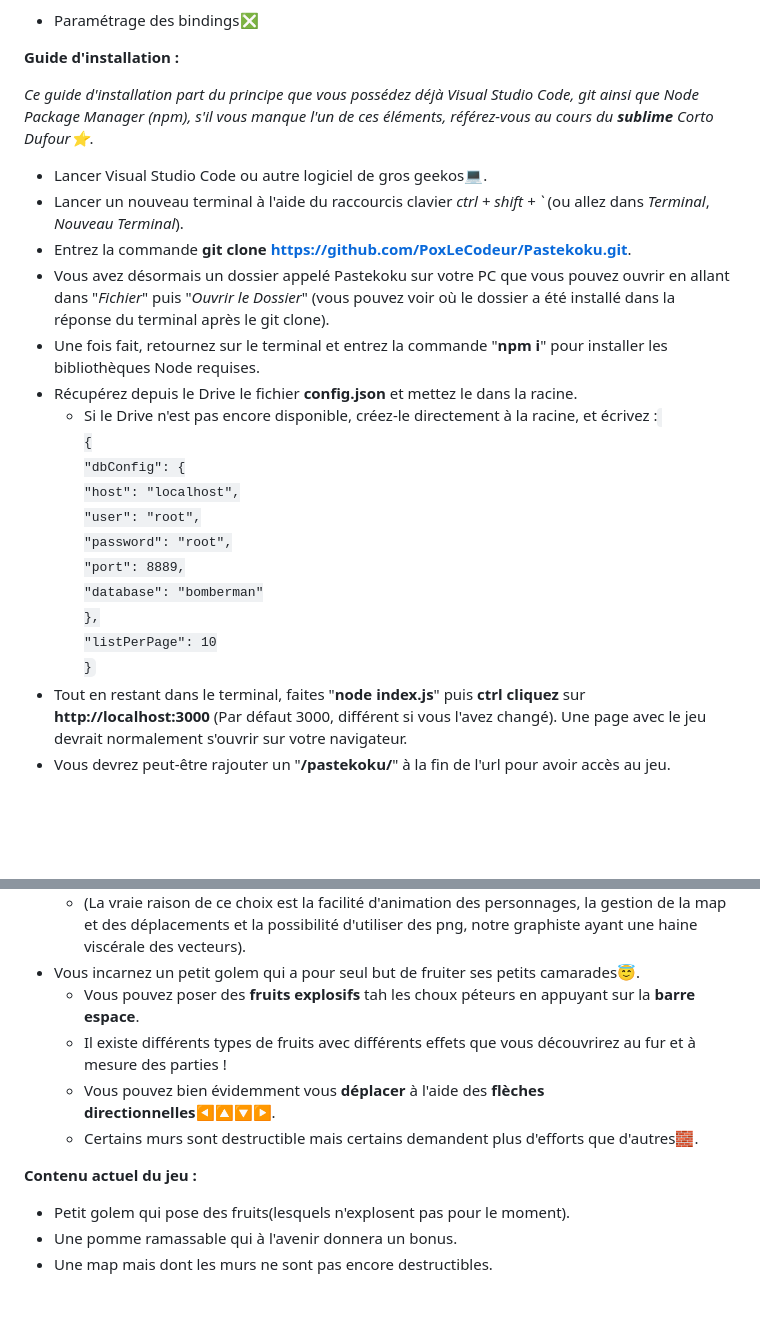
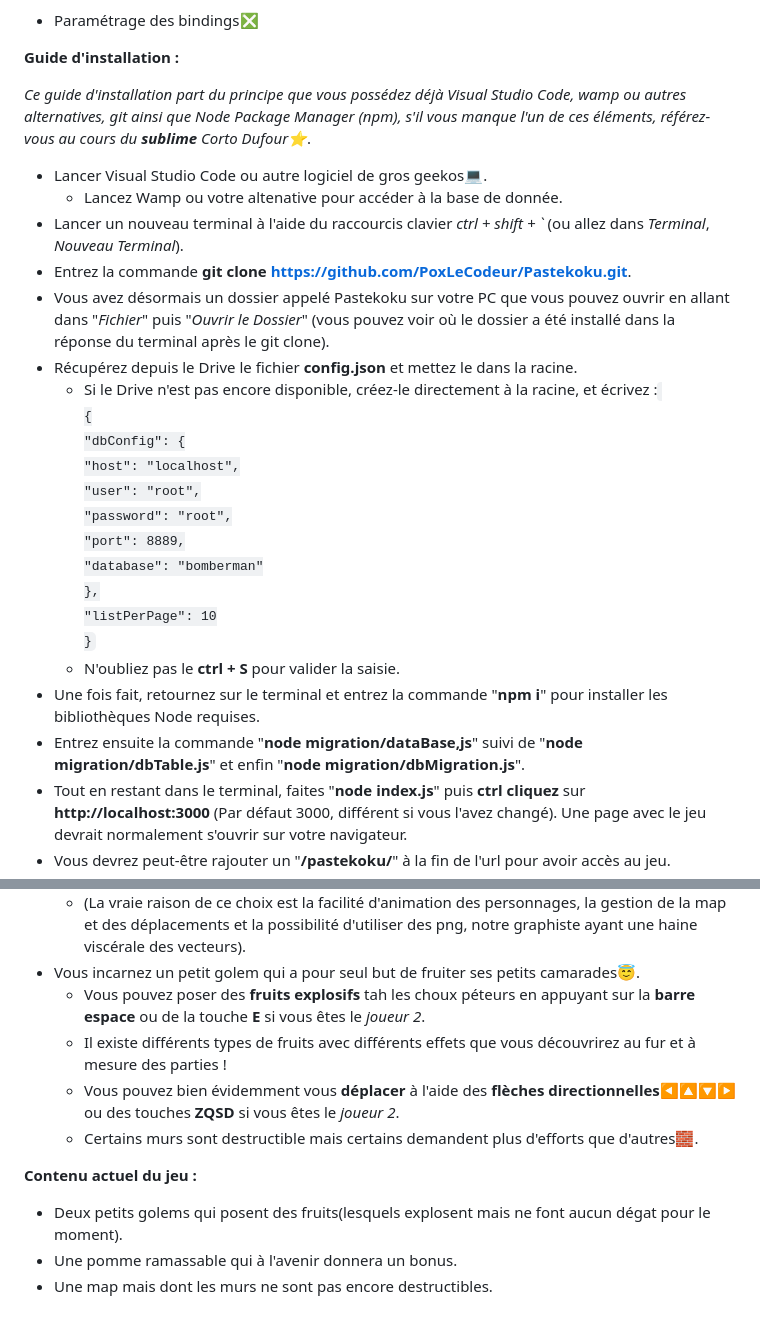
Before and after one commit to PoxLeCodeur/Pastekoku, a Markdown page: README.md, 2 parts joined by grey strips. Drawn GitHub-style; blank space fills up the shorter version.

Commit message:
Update README.md
**Added** :
- Database instruction
- New content explanations

```diff
--- a/README.md
+++ b/README.md
@@ -28,12 +28,12 @@ L'idée de Pastekoku est de faire un jeu Bomberman avec différents types de fru
 
 **Guide d'installation :**
 
-*Ce guide d'installation part du principe que vous possédez déjà Visual Studio Code, git ainsi que Node Package Manager (npm), s'il vous manque l'un de ces éléments, référez-vous au cours du **sublime** Corto Dufour⭐*.
+*Ce guide d'installation part du principe que vous possédez déjà Visual Studio Code, wamp ou autres alternatives, git ainsi que Node Package Manager (npm), s'il vous manque l'un de ces éléments, référez-vous au cours du **sublime** Corto Dufour⭐*.
 - Lancer Visual Studio Code ou autre logiciel de gros geekos💻.
+    - Lancez Wamp ou votre altenative pour accéder à la base de donnée.
 - Lancer un nouveau terminal à l'aide du raccourcis clavier *ctrl + shift + `* (ou allez dans *Terminal*, *Nouveau Terminal*).
 - Entrez la commande **git clone https://github.com/PoxLeCodeur/Pastekoku.git**.
 - Vous avez désormais un dossier appelé Pastekoku sur votre PC que vous pouvez ouvrir en allant dans "*Fichier*" puis "*Ouvrir le Dossier*" (vous pouvez voir où le dossier a été installé dans la réponse du terminal après le git clone).
-- Une fois fait, retournez sur le terminal et entrez la commande "**npm i**" pour installer les bibliothèques Node requises.
 - Récupérez depuis le Drive le fichier **config.json** et mettez le dans la racine.
   - Si le Drive n'est pas encore disponible, créez-le directement à la racine, et écrivez :
      <code>
@@ -47,6 +47,9 @@ L'idée de Pastekoku est de faire un jeu Bomberman avec différents types de fru
   },
   "listPerPage": 10
 }</code>
+  - N'oubliez pas le **ctrl + S** pour valider la saisie.
+- Une fois fait, retournez sur le terminal et entrez la commande "**npm i**" pour installer les bibliothèques Node requises.
+- Entrez ensuite la commande "**node migration/dataBase,js**" suivi de "**node migration/dbTable.js**" et enfin "**node migration/dbMigration.js**".
 - Tout en restant dans le terminal, faites "**node index.js**" puis **ctrl cliquez** sur **http://localhost:3000** (Par défaut 3000, différent si vous l'avez changé). Une page avec le jeu devrait normalement s'ouvrir sur votre navigateur.
 - Vous devrez peut-être rajouter un "**/pastekoku/**" à la fin de l'url pour avoir accès au jeu.
 - Voili voilou😸.
@@ -56,12 +59,12 @@ L'idée de Pastekoku est de faire un jeu Bomberman avec différents types de fru
   - La raison principale de ce choix est que, je cite, "*En vrai un Bomberman avec Kaboom c'est rigolo*🧠🧠🧠" nonobstant son manque de versatilité et de personnalisation qui nous ont posé de nombreux problèmes lors de la réalisation de ce projet.
   - (La vraie raison de ce choix est la facilité d'animation des personnages, la gestion de la map et des déplacements et la possibilité d'utiliser des png, notre graphiste ayant une haine viscérale des vecteurs).
 - Vous incarnez un petit golem qui a pour seul but de fruiter ses petits camarades😇.
-  - Vous pouvez poser des **fruits explosifs** tah les choux péteurs en appuyant sur la **barre espace**.
+  - Vous pouvez poser des **fruits explosifs** tah les choux péteurs en appuyant sur la **barre espace** ou de la touche **E** si vous êtes le *joueur 2*.
   - Il existe différents types de fruits avec différents effets que vous découvrirez au fur et à mesure des parties !
-  - Vous pouvez bien évidemment vous **déplacer** à l'aide des **flèches directionnelles**◀️🔼🔽▶️.
+  - Vous pouvez bien évidemment vous **déplacer** à l'aide des **flèches directionnelles**◀️🔼🔽▶️ ou des touches **ZQSD** si vous êtes le *joueur 2*.
   - Certains murs sont destructible mais certains demandent plus d'efforts que d'autres🧱.
 
 **Contenu actuel du jeu :**
-- Petit golem qui pose des fruits(lesquels n'explosent pas pour le moment).
+- Deux petits golems qui posent des fruits(lesquels explosent mais ne font aucun dégat pour le moment).
 - Une pomme ramassable qui à l'avenir donnera un bonus.
 - Une map mais dont les murs ne sont pas encore destructibles.
```
